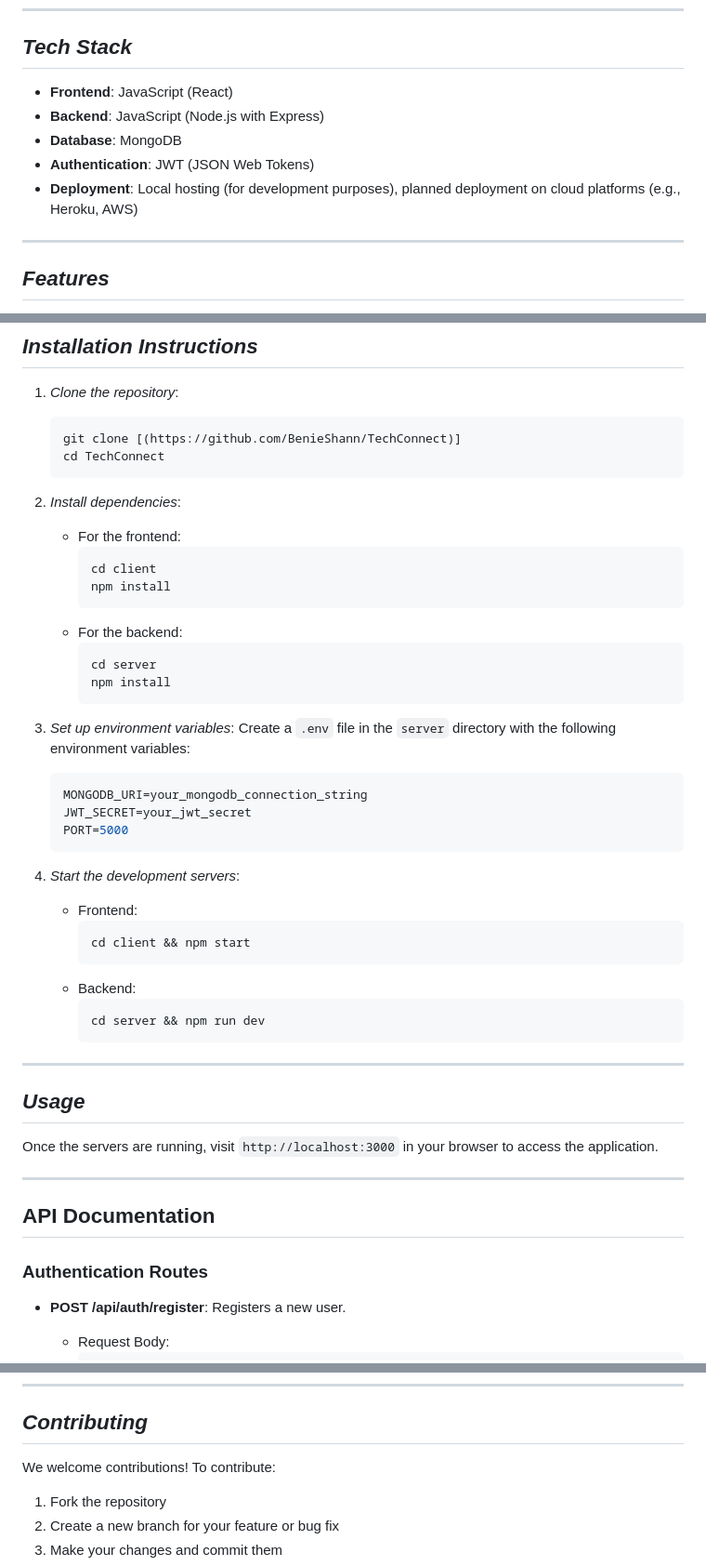
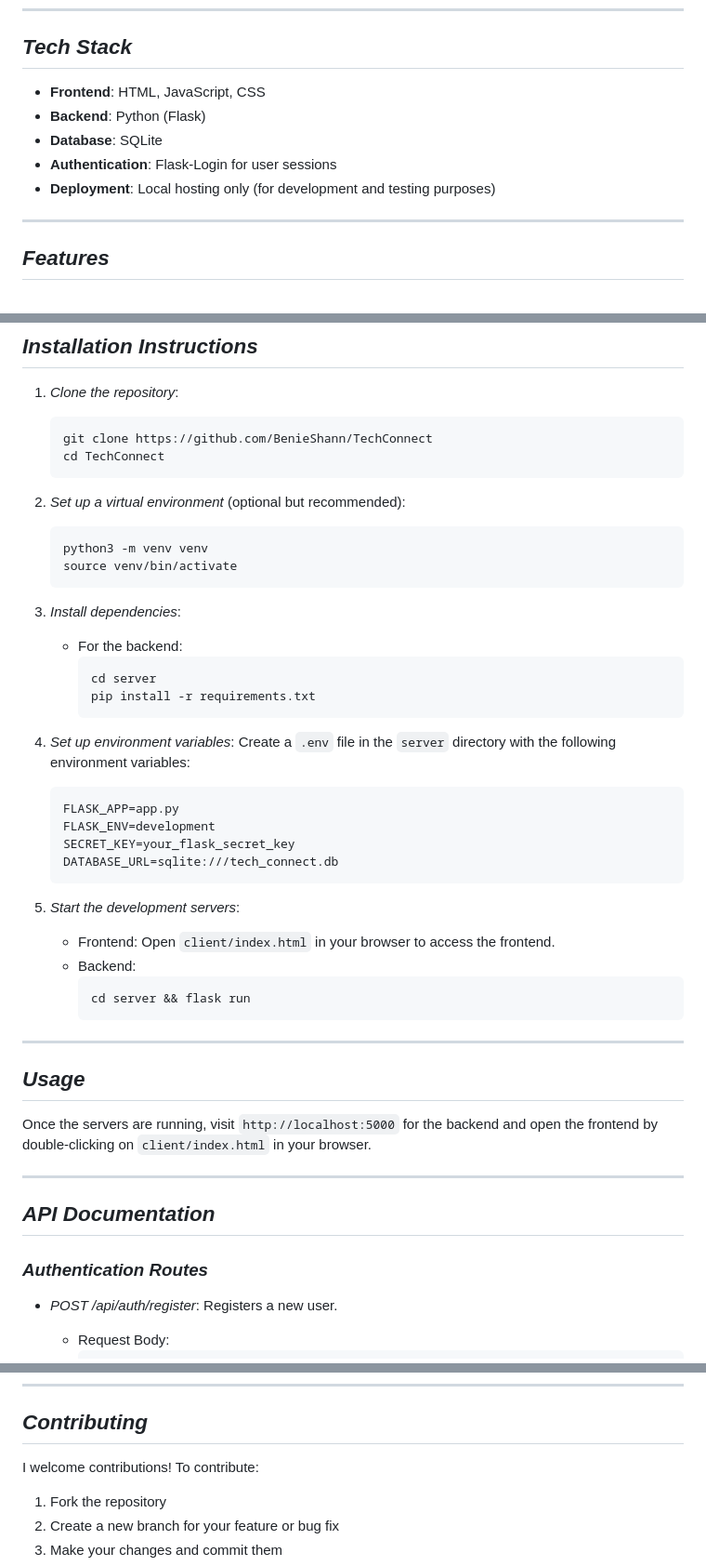
Before and after one commit to BenieShann/TechConnect, a Markdown page: README.md, 3 parts joined by grey strips. Shown at 93% size. Rendered like a GitHub page.

Commit message:
Update README.md
Updated README to reflect local deployment and tech stack changes

````diff
--- a/README.md
+++ b/README.md
@@ -6,11 +6,11 @@
 
 ## *Tech Stack*
 
-- **Frontend**: JavaScript (React)
-- **Backend**: JavaScript (Node.js with Express)
-- **Database**: MongoDB
-- **Authentication**: JWT (JSON Web Tokens)
-- **Deployment**: Local hosting (for development purposes), planned deployment on cloud platforms (e.g., Heroku, AWS)
+- **Frontend**: HTML, JavaScript, CSS
+- **Backend**: Python (Flask)
+- **Database**: SQLite
+- **Authentication**: Flask-Login for user sessions
+- **Deployment**: Local hosting only (for development and testing purposes)
 
 ---
 
@@ -40,53 +40,52 @@
 
 1. *Clone the repository*:
    ```bash
-   git clone [(https://github.com/BenieShann/TechConnect)]
+   git clone https://github.com/BenieShann/TechConnect
    cd TechConnect
    ```
 
-2. *Install dependencies*:
-   - For the frontend:
-     ```bash
-     cd client
-     npm install
-     ```
+2. *Set up a virtual environment* (optional but recommended):
+   ```bash
+   python3 -m venv venv
+   source venv/bin/activate
+   ```
+
+3. *Install dependencies*:
    - For the backend:
      ```bash
      cd server
-     npm install
+     pip install -r requirements.txt
      ```
 
-3. *Set up environment variables*:
+4. *Set up environment variables*:
    Create a `.env` file in the `server` directory with the following environment variables:
    ```bash
-   MONGODB_URI=your_mongodb_connection_string
-   JWT_SECRET=your_jwt_secret
-   PORT=5000
+   FLASK_APP=app.py
+   FLASK_ENV=development
+   SECRET_KEY=your_flask_secret_key
+   DATABASE_URL=sqlite:///tech_connect.db
    ```
 
-4. *Start the development servers*:
-   - Frontend:
-     ```bash
-     cd client && npm start
-     ```
+5. *Start the development servers*:
+   - Frontend: Open `client/index.html` in your browser to access the frontend.
    - Backend:
      ```bash
-     cd server && npm run dev
+     cd server && flask run
      ```
 
 ---
 
 ## *Usage*
 
-Once the servers are running, visit `http://localhost:3000` in your browser to access the application.
+Once the servers are running, visit `http://localhost:5000` for the backend and open the frontend by double-clicking on `client/index.html` in your browser.
 
 ---
 
-## **API Documentation**
+## *API Documentation*
 
-### **Authentication Routes**
+### *Authentication Routes*
 
-- **POST /api/auth/register**: Registers a new user.
+- *POST /api/auth/register*: Registers a new user.
   - Request Body:
     ```json
     {
@@ -188,7 +187,7 @@ Once the servers are running, visit `http://localhost:3000` in your browser to a
 
 ## *Contributing*
 
-We welcome contributions! To contribute:
+I welcome contributions! To contribute:
 
 1. Fork the repository
 2. Create a new branch for your feature or bug fix
````
Also changed, not shown: other parts of README.md (+8 -10 lines).
